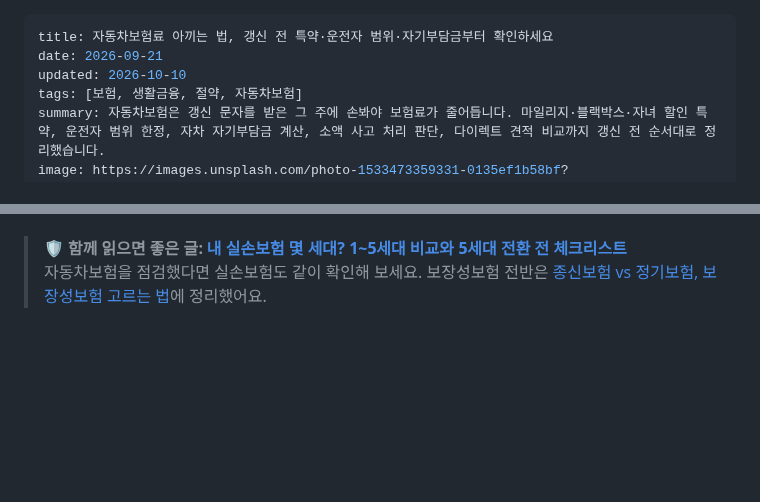
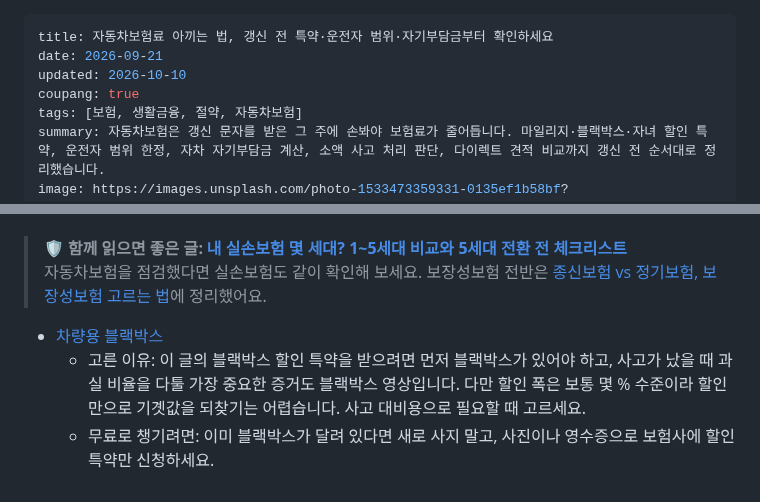
Before and after one commit to micky923-hub/my-blog, a Markdown page: posts/2026-car-insurance-saving-guide.md, 2 parts joined by grey strips. Drawn GitHub-style; blank space fills up the shorter version.

Commit message:
자동차보험 글에 쿠팡 파트너스 제휴 링크 추가 (차량용 블랙박스)
Co-Authored-By: Claude Opus 5.5 <noreply@anthropic.com>
Claude-Session: https://claude.ai/code/session_01JihgYNmvCKMUFpAMTH24sk

```diff
--- a/posts/2026-car-insurance-saving-guide.md
+++ b/posts/2026-car-insurance-saving-guide.md
@@ -2,6 +2,7 @@
 title: 자동차보험료 아끼는 법, 갱신 전 특약·운전자 범위·자기부담금부터 확인하세요
 date: 2026-09-21
 updated: 2026-10-10
+coupang: true
 tags: [보험, 생활금융, 절약, 자동차보험]
 summary: 자동차보험은 갱신 문자를 받은 그 주에 손봐야 보험료가 줄어듭니다. 마일리지·블랙박스·자녀 할인 특약, 운전자 범위 한정, 자차 자기부담금 계산, 소액 사고 처리 판단, 다이렉트 견적 비교까지 갱신 전 순서대로 정리했습니다.
 image: https://images.unsplash.com/photo-1533473359331-0135ef1b58bf?w=800&h=400&fit=crop
@@ -157,3 +158,9 @@ image: https://images.unsplash.com/photo-1533473359331-0135ef1b58bf?w=800&h=400&
 
 > 🛡️ **함께 읽으면 좋은 글: [내 실손보험 몇 세대? 1~5세대 비교와 5세대 전환 전 체크리스트](/posts/2026-health-insurance-generation-guide.html)**
 > 자동차보험을 점검했다면 실손보험도 같이 확인해 보세요. 보장성보험 전반은 [종신보험 vs 정기보험, 보장성보험 고르는 법](/posts/2026-term-life-insurance-guide.html)에 정리했어요.
+
+<!-- coupang:start -->
+- [차량용 블랙박스](https://link.coupang.com/a/hNdTsv5YzI)
+  - 고른 이유: 이 글의 블랙박스 할인 특약을 받으려면 먼저 블랙박스가 있어야 하고, 사고가 났을 때 과실 비율을 다툴 가장 중요한 증거도 블랙박스 영상입니다. 다만 할인 폭은 보통 몇 % 수준이라 할인만으로 기곗값을 되찾기는 어렵습니다. 사고 대비용으로 필요할 때 고르세요.
+  - 무료로 챙기려면: 이미 블랙박스가 달려 있다면 새로 사지 말고, 사진이나 영수증으로 보험사에 할인 특약만 신청하세요.
+<!-- coupang:end -->
```
